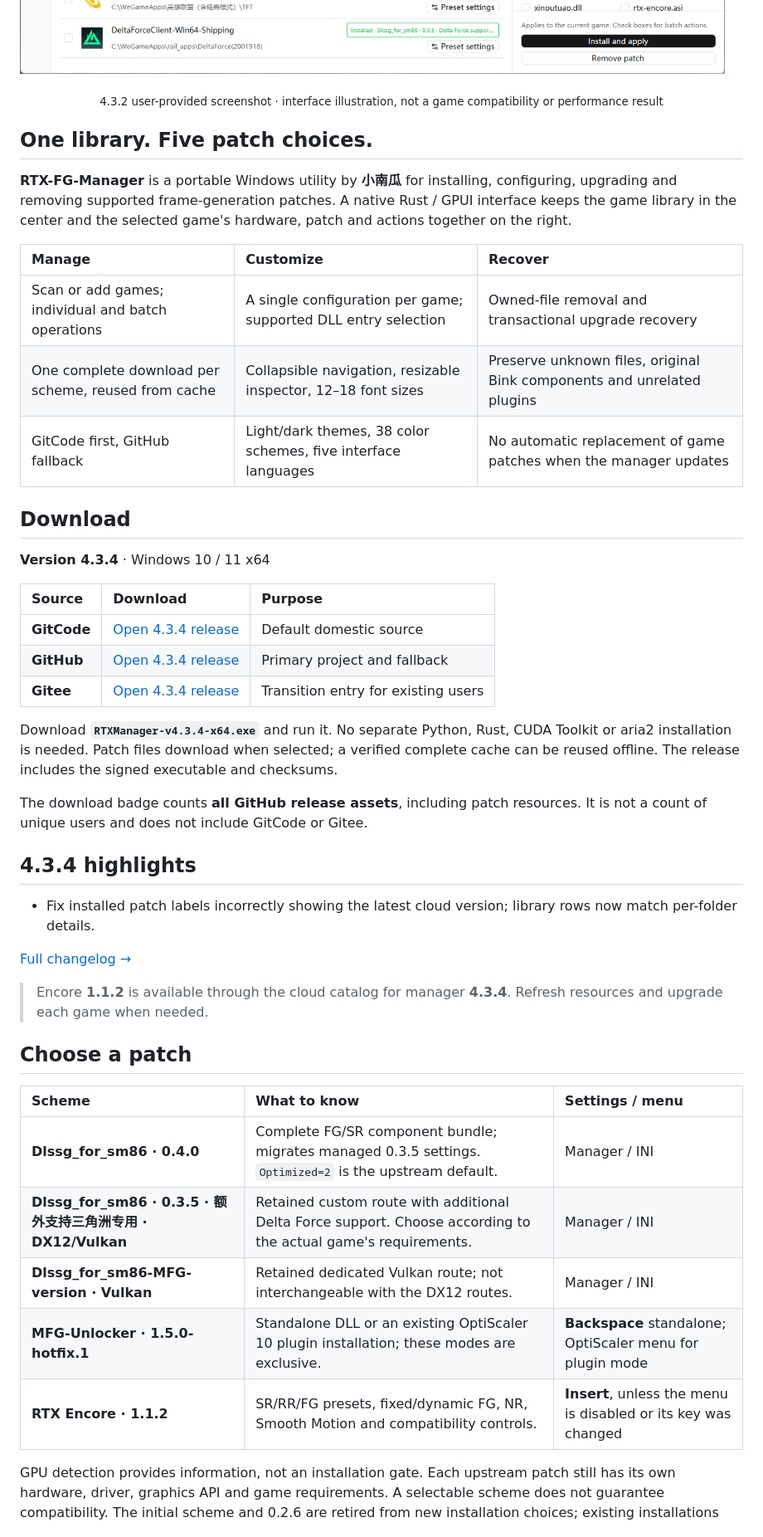
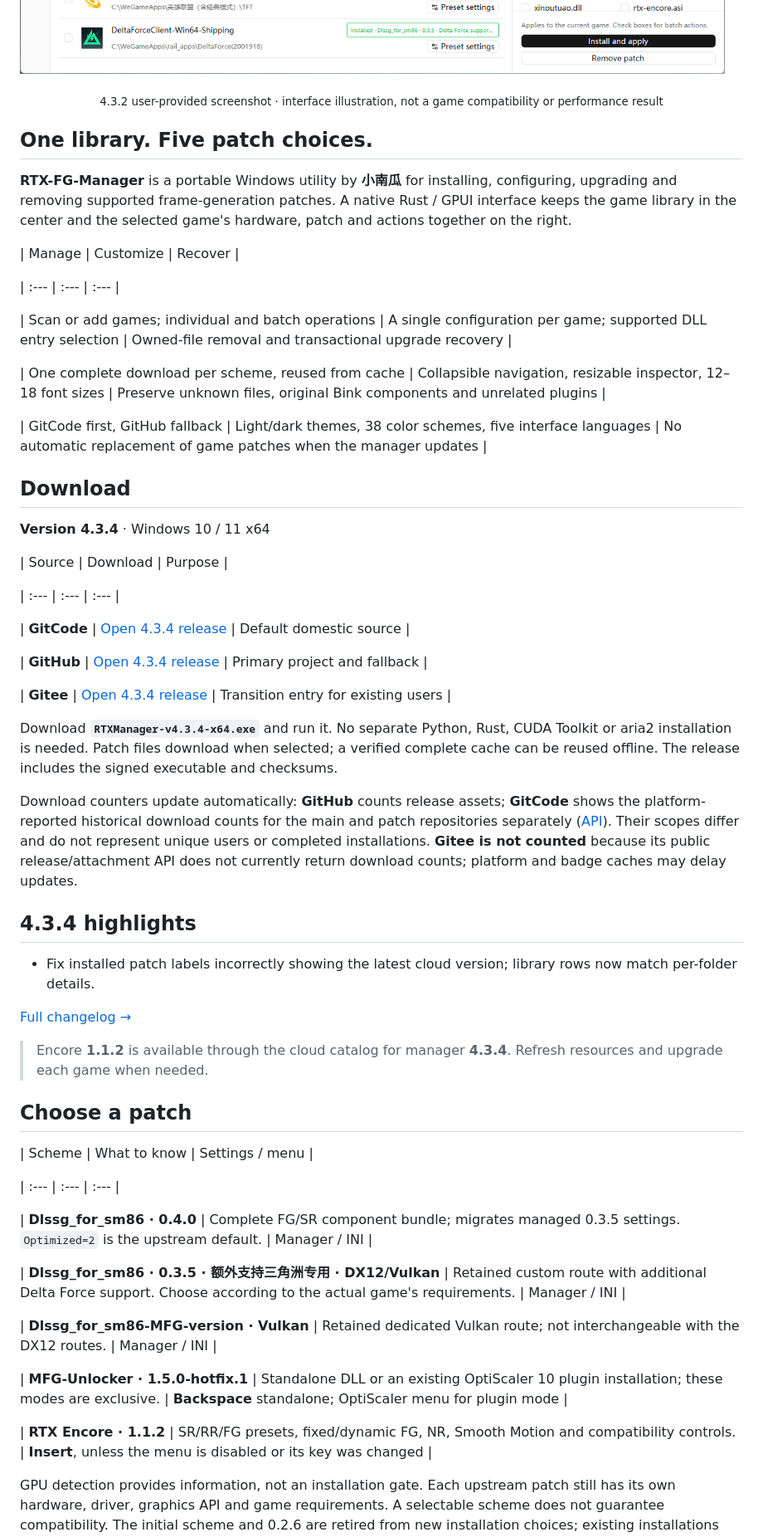
Before and after one commit to pandaligx/RTX-FG-Manager, a Markdown page: README.md, the part around one of its changes. Shown at 83% size. Rendered like a GitHub page.

```diff
--- a/README.md
+++ b/README.md
@@ -27,48 +57,94 @@
 ![RTX-FG-Manager 4.3.2](docs/screenshot-home.png)
+
+
 
 <p align="center"><sub>4.3.2 user-provided screenshot · interface illustration, not a game compatibility or performance result</sub></p>
 
+
+
 ## One library. Five patch choices.
+
+
 
 **RTX-FG-Manager** is a portable Windows utility by **小南瓜** for installing, configuring, upgrading and removing supported frame-generation patches. A native Rust / GPUI interface keeps the game library in the center and the selected game's hardware, patch and actions together on the right.
 
+
+
 | Manage | Customize | Recover |
+
 | :--- | :--- | :--- |
+
 | Scan or add games; individual and batch operations | A single configuration per game; supported DLL entry selection | Owned-file removal and transactional upgrade recovery |
+
 | One complete download per scheme, reused from cache | Collapsible navigation, resizable inspector, 12–18 font sizes | Preserve unknown files, original Bink components and unrelated plugins |
+
 | GitCode first, GitHub fallback | Light/dark themes, 38 color schemes, five interface languages | No automatic replacement of game patches when the manager updates |
+
+
 
 ## Download
 
+
+
 **Version 4.3.4** · Windows 10 / 11 x64
 
+
+
 | Source | Download | Purpose |
+
 | :--- | :--- | :--- |
+
 | **GitCode** | [Open 4.3.4 release](https://gitcode.com/gcw_qWIjmve7/RTX-FG-Manager/releases/v4.3.4) | Default domestic source |
+
 | **GitHub** | [Open 4.3.4 release](https://github.com/pandaligx/RTX-FG-Manager/releases/tag/v4.3.4) | Primary project and fallback |
+
 | **Gitee** | [Open 4.3.4 release](https://gitee.com/pandaligx/RTX-FG-Manager/releases/tag/v4.3.4) | Transition entry for existing users |
+
+
 
 Download **`RTXManager-v4.3.4-x64.exe`** and run it. No separate Python, Rust, CUDA Toolkit or aria2 installation is needed. Patch files download when selected; a verified complete cache can be reused offline. The release includes the signed executable and checksums.
 
-The download badge counts **all GitHub release assets**, including patch resources. It is not a count of unique users and does not include GitCode or Gitee.
+
+
+Download counters update automatically: **GitHub** counts release assets; **GitCode** shows the platform-reported historical download counts for the main and patch repositories separately ([API](https://docs.gitcode.com/docs/apis/get-api-v-5-repos-owner-repo-download-statistics/)). Their scopes differ and do not represent unique users or completed installations. **Gitee is not counted** because its public release/attachment API does not currently return download counts; platform and badge caches may delay updates.
+
+
 
 ## 4.3.4 highlights
 
+
+
 - Fix installed patch labels incorrectly showing the latest cloud version; library rows now match per-folder details.
+
+
 
 [Full changelog →](CHANGELOG.md)
 
+
+
 > Encore **1.1.2** is available through the cloud catalog for manager **4.3.4**. Refresh resources and upgrade each game when needed.
+
+
 
 ## Choose a patch
 
+
+
 | Scheme | What to know | Settings / menu |
+
 | :--- | :--- | :--- |
+
 | **Dlssg_for_sm86 · 0.4.0** | Complete FG/SR component bundle; migrates managed 0.3.5 settings. `Optimized=2` is the upstream default. | Manager / INI |
+
 | **Dlssg_for_sm86 · 0.3.5 · 额外支持三角洲专用 · DX12/Vulkan** | Retained custom route with additional Delta Force support. Choose according to the actual game's requirements. | Manager / INI |
+
 | **Dlssg_for_sm86-MFG-version · Vulkan** | Retained dedicated Vulkan route; not interchangeable with the DX12 routes. | Manager / INI |
+
 | **MFG-Unlocker · 1.5.0-hotfix.1** | Standalone DLL or an existing OptiScaler 10 plugin installation; these modes are exclusive. | **Backspace** standalone; OptiScaler menu for plugin mode |
+
 | **RTX Encore · 1.1.2** | SR/RR/FG presets, fixed/dynamic FG, NR, Smooth Motion and compatibility controls. | **Insert**, unless the menu is disabled or its key was changed |
+
+
 
 GPU detection provides information, not an installation gate. Each upstream patch still has its own hardware, driver, graphics API and game requirements. A selectable scheme does not guarantee compatibility. The initial scheme and 0.2.6 are retired from new installation choices; existing installations remain eligible for owned cleanup/recovery.
 
```
Also changed, not shown: other parts of README.md (+154 -0 lines), README.zh-CN.md (+201 -1 lines).
